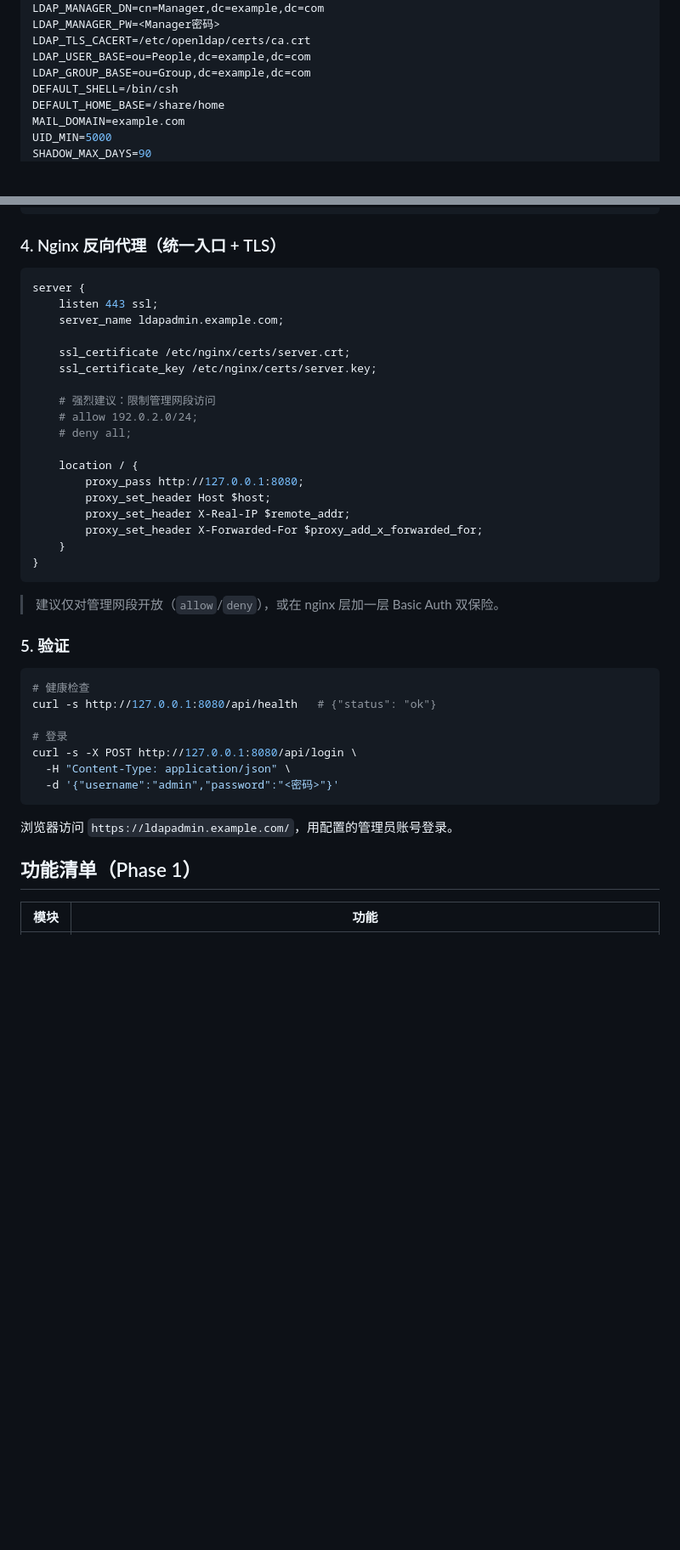
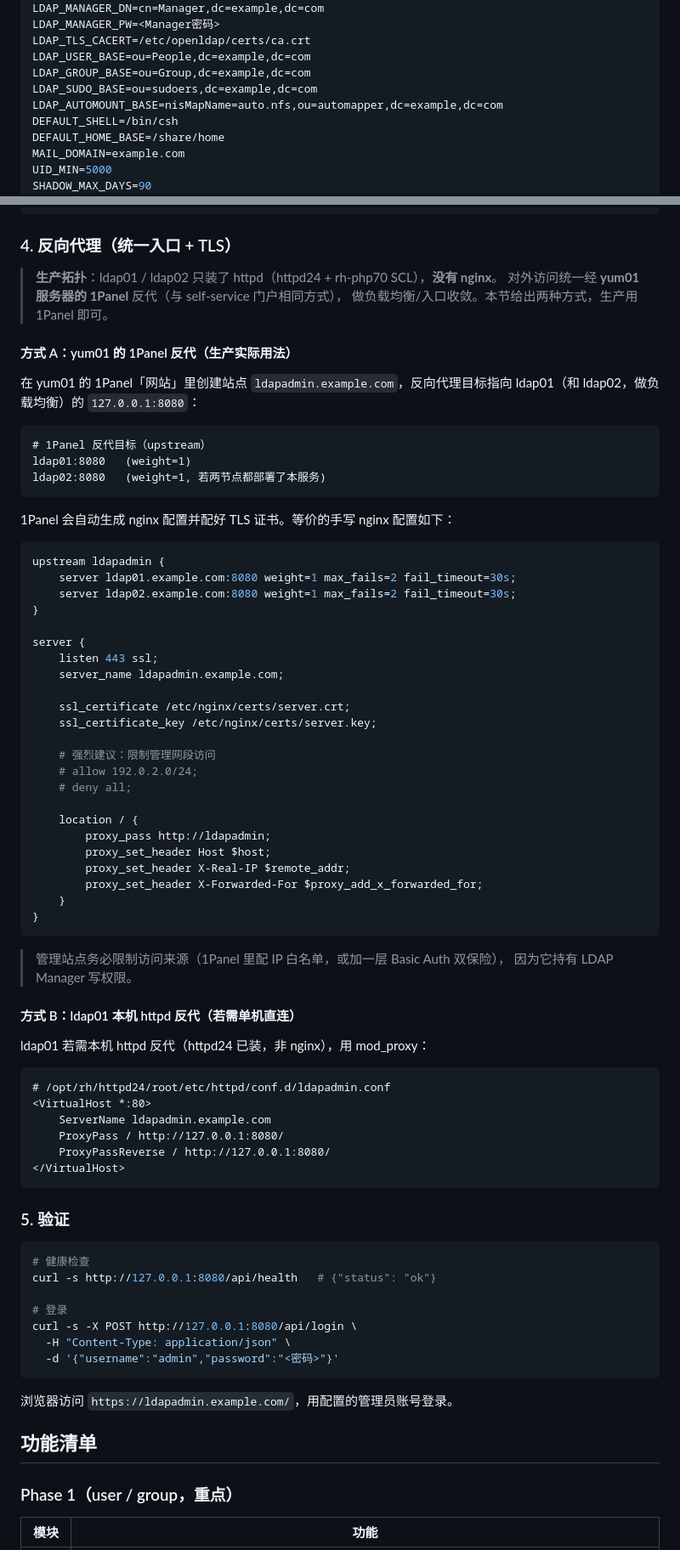
Before and after one commit to rice5/ldap-toolkit, a Markdown page: docs/ADMIN-WEB-DEPLOY.md, 2 parts joined by grey strips. Shown at 85% size. GitHub-like rendering; blank space fills up the shorter version.

Commit message:
docs: admin-web 反代改 yum01 1Panel（ldap01/02 无 nginx）

````diff
--- a/docs/ADMIN-WEB-DEPLOY.md
+++ b/docs/ADMIN-WEB-DEPLOY.md
@@ -52,6 +52,8 @@ LDAP_MANAGER_PW=<Manager密码>
 LDAP_TLS_CACERT=/etc/openldap/certs/ca.crt
 LDAP_USER_BASE=ou=People,dc=example,dc=com
 LDAP_GROUP_BASE=ou=Group,dc=example,dc=com
+LDAP_SUDO_BASE=ou=sudoers,dc=example,dc=com
+LDAP_AUTOMOUNT_BASE=nisMapName=auto.nfs,ou=automapper,dc=example,dc=com
 DEFAULT_SHELL=/bin/csh
 DEFAULT_HOME_BASE=/share/home
 MAIL_DOMAIN=example.com
@@ -89,9 +91,31 @@ systemctl enable --now ldap-admin-web
 systemctl status ldap-admin-web
 ```
 
-### 4. Nginx 反向代理（统一入口 + TLS）
+### 4. 反向代理（统一入口 + TLS）
+
+> **生产拓扑**：ldap01 / ldap02 只装了 httpd（httpd24 + rh-php70 SCL），**没有 nginx**。
+> 对外访问统一经 **yum01 服务器的 1Panel** 反代（与 self-service 门户相同方式），
+> 做负载均衡/入口收敛。本节给出两种方式，生产用 1Panel 即可。
+
+#### 方式 A：yum01 的 1Panel 反代（生产实际用法）
+
+在 yum01 的 1Panel「网站」里创建站点 `ldapadmin.example.com`，反向代理目标指向
+ldap01（和 ldap02，做负载均衡）的 `127.0.0.1:8080`：
+
+```
+# 1Panel 反代目标（upstream）
+ldap01:8080   (weight=1)
+ldap02:8080   (weight=1, 若两节点都部署了本服务)
+```
+
+1Panel 会自动生成 nginx 配置并配好 TLS 证书。等价的手写 nginx 配置如下：
 
 ```nginx
+upstream ldapadmin {
+    server ldap01.example.com:8080 weight=1 max_fails=2 fail_timeout=30s;
+    server ldap02.example.com:8080 weight=1 max_fails=2 fail_timeout=30s;
+}
+
 server {
     listen 443 ssl;
     server_name ldapadmin.example.com;
@@ -104,7 +128,7 @@ server {
     # deny all;
 
     location / {
-        proxy_pass http://127.0.0.1:8080;
+        proxy_pass http://ldapadmin;
         proxy_set_header Host $host;
         proxy_set_header X-Real-IP $remote_addr;
         proxy_set_header X-Forwarded-For $proxy_add_x_forwarded_for;
@@ -112,7 +136,21 @@ server {
 }
 ```
 
-> 建议仅对管理网段开放（`allow`/`deny`），或在 nginx 层加一层 Basic Auth 双保险。
+> 管理站点务必限制访问来源（1Panel 里配 IP 白名单，或加一层 Basic Auth 双保险），
+> 因为它持有 LDAP Manager 写权限。
+
+#### 方式 B：ldap01 本机 httpd 反代（若需单机直连）
+
+ldap01 若需本机 httpd 反代（httpd24 已装，非 nginx），用 mod_proxy：
+
+```apache
+# /opt/rh/httpd24/root/etc/httpd/conf.d/ldapadmin.conf
+<VirtualHost *:80>
+    ServerName ldapadmin.example.com
+    ProxyPass / http://127.0.0.1:8080/
+    ProxyPassReverse / http://127.0.0.1:8080/
+</VirtualHost>
+```
 
 ### 5. 验证
 
@@ -128,7 +166,9 @@ curl -s -X POST http://127.0.0.1:8080/api/login \
 
 浏览器访问 `https://ldapadmin.example.com/`，用配置的管理员账号登录。
 
-## 功能清单（Phase 1）
+## 功能清单
+
+### Phase 1（user / group，重点）
 
 | 模块 | 功能 |
 |------|------|
````
Also changed, not shown: other parts of docs/ADMIN-WEB-DEPLOY.md (+8 -0 lines).
